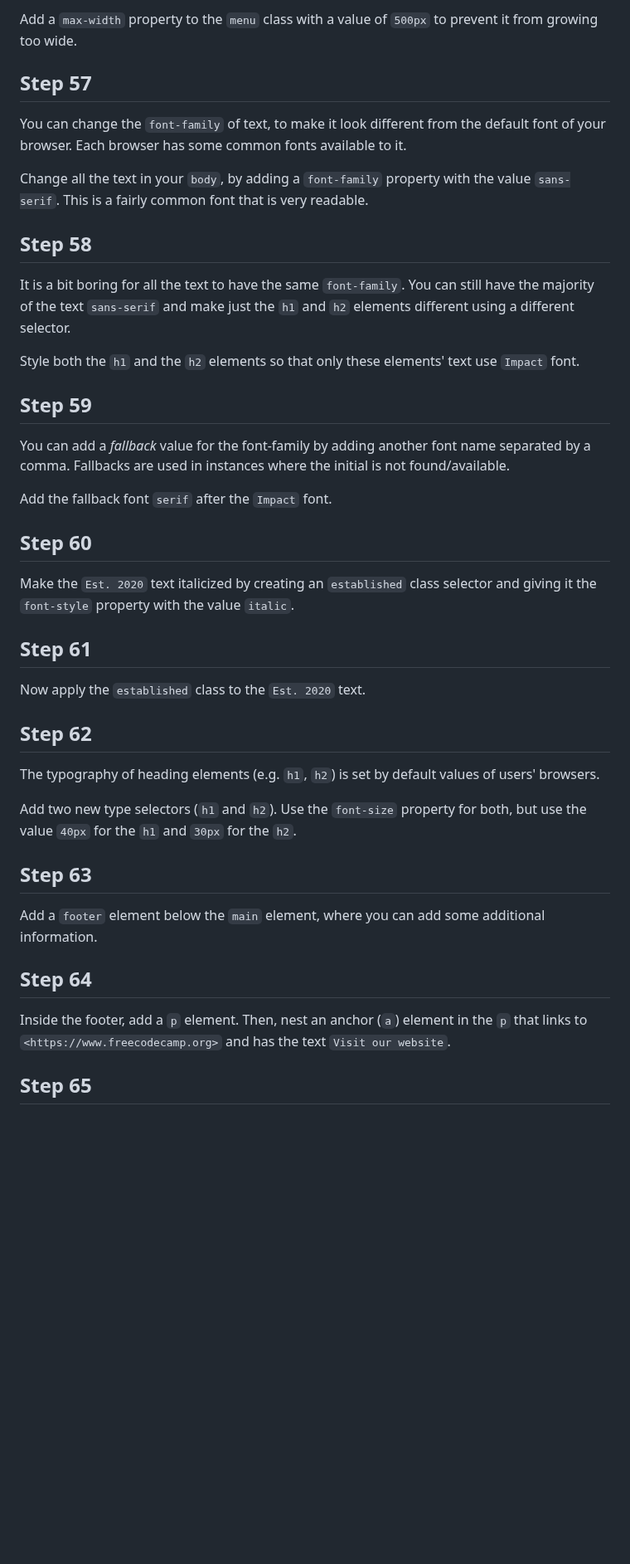
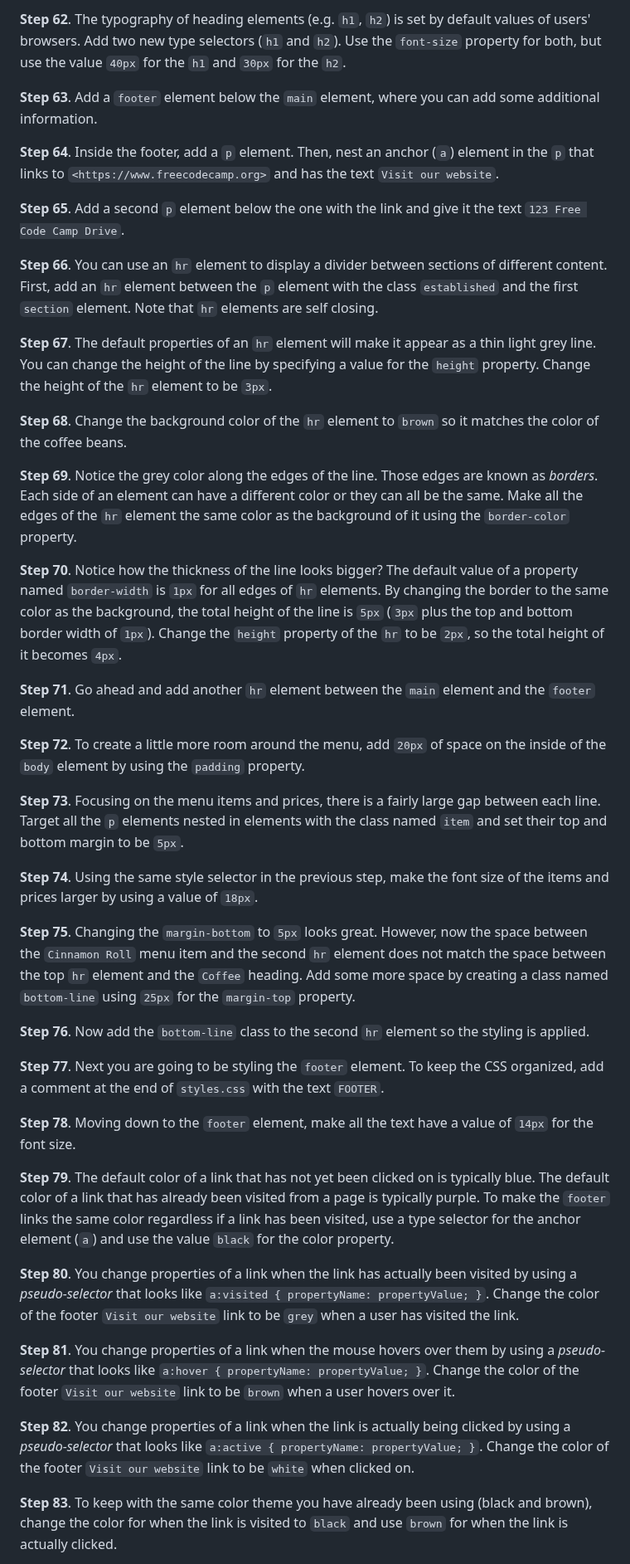
Before and after one commit to ImAlexisSaez/fcc-rwb, a Markdown page: project02/steps.md, the part around one of its changes. Shown at 83% size. Drawn GitHub-style; blank space fills up the shorter version.

Commit message:
Project 2

```diff
--- a/project02/steps.md
+++ b/project02/steps.md
@@ -305,45 +177,45 @@ The current width of the menu will always take up 80% of the `body` element's wi
 
-Add a `max-width` property to the `menu` class with a value of `500px` to prevent it from growing too wide.
+**Step 62**. The typography of heading elements (e.g. `h1`, `h2`) is set by default values of users' browsers. Add two new type selectors (`h1` and `h2`). Use the `font-size` property for both, but use the value `40px` for the `h1` and `30px` for the `h2`.
 
-## Step 57
+**Step 63**. Add a `footer` element below the `main` element, where you can add some additional information.
 
-You can change the `font-family` of text, to make it look different from the default font of your browser. Each browser has some common fonts available to it.
+**Step 64**. Inside the footer, add a `p` element. Then, nest an anchor (`a`) element in the `p` that links to `<https://www.freecodecamp.org>` and has the text `Visit our website`.
 
-Change all the text in your `body`, by adding a `font-family` property with the value `sans-serif`. This is a fairly common font that is very readable.
+**Step 65**. Add a second `p` element below the one with the link and give it the text `123 Free Code Camp Drive`.
 
-## Step 58
+**Step 66**. You can use an `hr` element to display a divider between sections of different content. First, add an `hr` element between the `p` element with the class `established` and the first `section` element. Note that `hr` elements are self closing.
 
-It is a bit boring for all the text to have the same `font-family`. You can still have the majority of the text `sans-serif` and make just the `h1` and `h2` elements different using a different selector.
+**Step 67**. The default properties of an `hr` element will make it appear as a thin light grey line. You can change the height of the line by specifying a value for the `height` property. Change the height of the `hr` element to be `3px`.
 
-Style both the `h1` and the `h2` elements so that only these elements' text use `Impact` font.
+**Step 68**. Change the background color of the `hr` element to `brown` so it matches the color of the coffee beans.
 
-## Step 59
+**Step 69**. Notice the grey color along the edges of the line. Those edges are known as *borders*. Each side of an element can have a different color or they can all be the same. Make all the edges of the `hr` element the same color as the background of it using the `border-color` property.
 
-You can add a *fallback* value for the font-family by adding another font name separated by a comma. Fallbacks are used in instances where the initial is not found/available.
+**Step 70**. Notice how the thickness of the line looks bigger? The default value of a property named `border-width` is `1px` for all edges of `hr` elements. By changing the border to the same color as the background, the total height of the line is `5px` (`3px` plus the top and bottom border width of `1px`). Change the `height` property of the `hr` to be `2px`, so the total height of it becomes `4px`.
 
-Add the fallback font `serif` after the `Impact` font.
+**Step 71**. Go ahead and add another `hr` element between the `main` element and the `footer` element.
 
-## Step 60
+**Step 72**. To create a little more room around the menu, add `20px` of space on the inside of the `body` element by using the `padding` property.
 
-Make the `Est. 2020` text italicized by creating an `established` class selector and giving it the `font-style` property with the value `italic`.
+**Step 73**. Focusing on the menu items and prices, there is a fairly large gap between each line. Target all the `p` elements nested in elements with the class named `item` and set their top and bottom margin to be `5px`.
 
-## Step 61
+**Step 74**. Using the same style selector in the previous step, make the font size of the items and prices larger by using a value of `18px`.
 
-Now apply the `established` class to the `Est. 2020` text.
+**Step 75**. Changing the `margin-bottom` to `5px` looks great. However, now the space between the `Cinnamon Roll` menu item and the second `hr` element does not match the space between the top `hr` element and the `Coffee` heading. Add some more space by creating a class named `bottom-line` using `25px` for the `margin-top` property.
 
-## Step 62
+**Step 76**. Now add the `bottom-line` class to the second `hr` element so the styling is applied.
 
-The typography of heading elements (e.g. `h1`, `h2`) is set by default values of users' browsers.
+**Step 77**. Next you are going to be styling the `footer` element. To keep the CSS organized, add a comment at the end of `styles.css` with the text `FOOTER`.
 
-Add two new type selectors (`h1` and `h2`). Use the `font-size` property for both, but use the value `40px` for the `h1` and `30px` for the `h2`.
+**Step 78**. Moving down to the `footer` element, make all the text have a value of `14px` for the font size.
 
-## Step 63
+**Step 79**. The default color of a link that has not yet been clicked on is typically blue. The default color of a link that has already been visited from a page is typically purple. To make the `footer` links the same color regardless if a link has been visited, use a type selector for the anchor element (`a`) and use the value `black` for the color property.
 
-Add a `footer` element below the `main` element, where you can add some additional information.
+**Step 80**. You change properties of a link when the link has actually been visited by using a *pseudo-selector* that looks like `a:visited { propertyName: propertyValue; }`. Change the color of the footer `Visit our website` link to be `grey` when a user has visited the link.
 
-## Step 64
+**Step 81**. You change properties of a link when the mouse hovers over them by using a *pseudo-selector* that looks like `a:hover { propertyName: propertyValue; }`. Change the color of the footer `Visit our website` link to be `brown` when a user hovers over it.
 
-Inside the footer, add a `p` element. Then, nest an anchor (`a`) element in the `p` that links to `<https://www.freecodecamp.org>` and has the text `Visit our website`.
+**Step 82**. You change properties of a link when the link is actually being clicked by using a *pseudo-selector* that looks like `a:active { propertyName: propertyValue; }`. Change the color of the footer `Visit our website` link to be `white` when clicked on.
 
-## Step 65
+**Step 83**. To keep with the same color theme you have already been using (black and brown), change the color for when the link is visited to `black` and use `brown` for when the link is actually clicked.
 
```
Also changed, not shown: other parts of project02/steps.md (+69 -317 lines).
